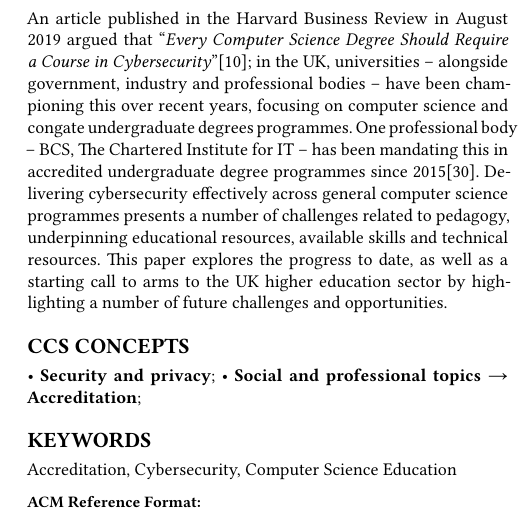
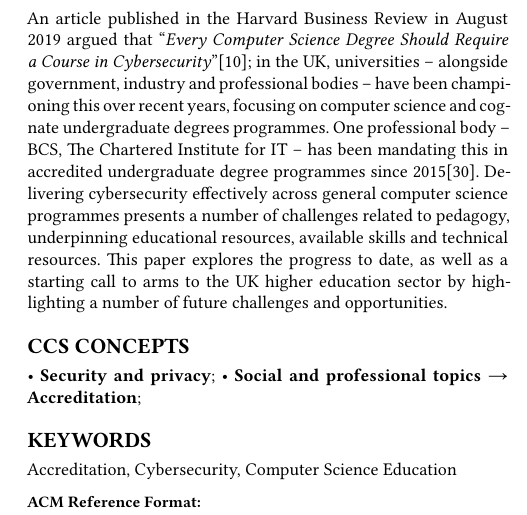
Before and after one commit to tomcrick/CEP2020, a LaTeX paper (cyber.tex): part of one column of page 1 of 4, cut so that both start at the same text. Compiled offline with XeLaTeX.

Commit message:
Fix typo

```diff
--- a/cyber.tex
+++ b/cyber.tex
@@ -138,7 +138,7 @@
 Course in Cybersecurity}}''\cite{cable_2019}; in the UK, universities
 -- alongside government, industry and professional bodies -- have been
 championing this over recent years, focusing on computer science and
-congate undergraduate degrees programmes. One professional body --
+cognate undergraduate degrees programmes. One professional body --
 BCS, The Chartered Institute for IT -- has been mandating this in
 accredited undergraduate degree programmes since
 2015\cite{Cricketal2019}. Delivering cybersecurity effectively across
```
